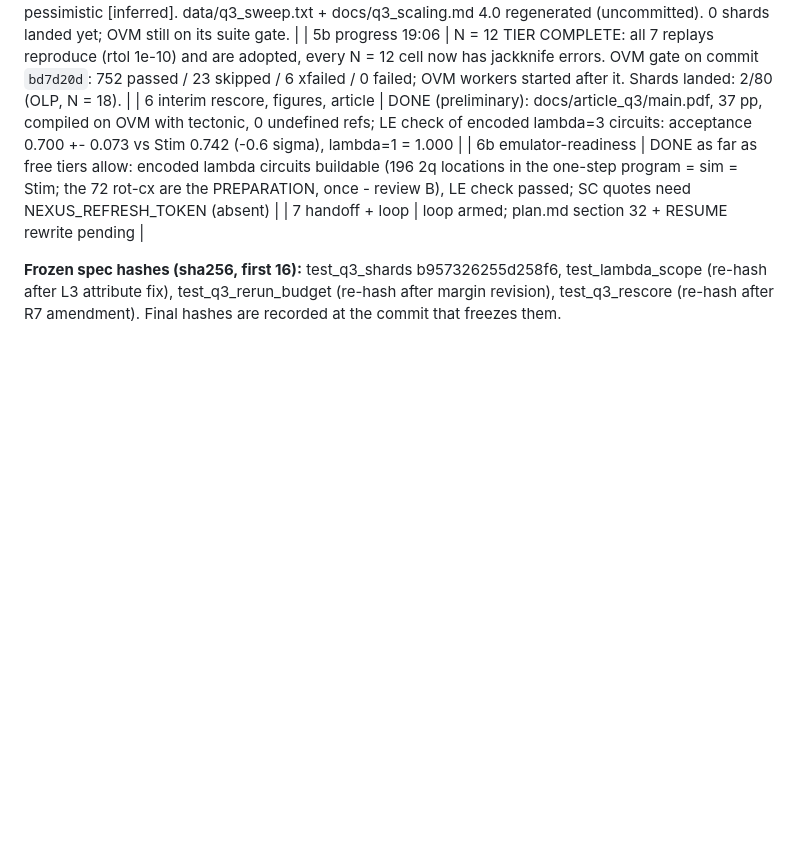
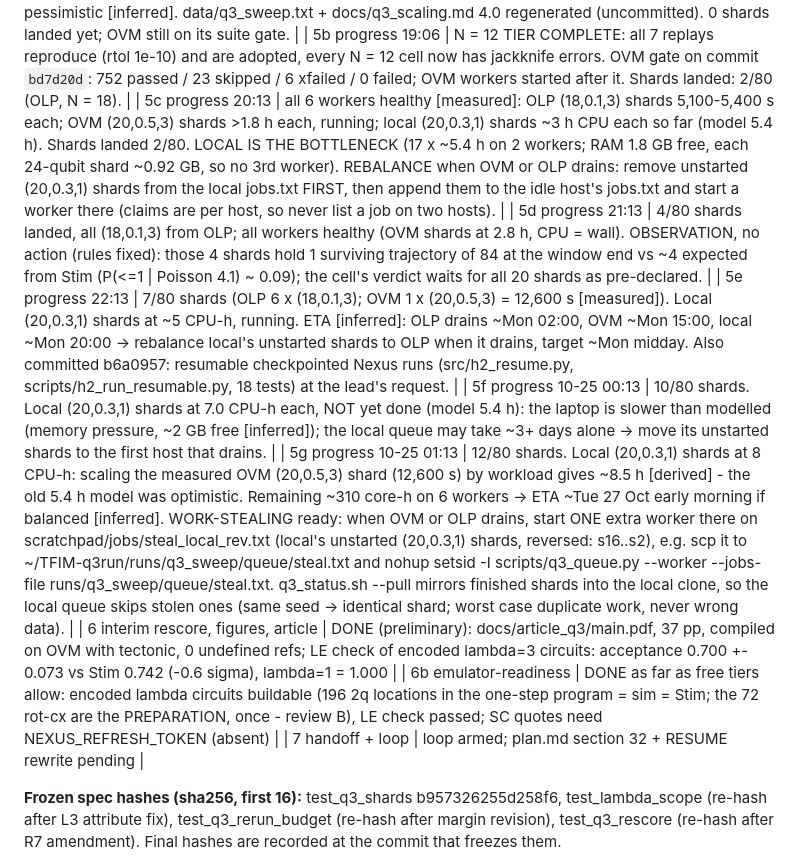
Before and after one commit to KmarH/TFIM_QEC_Frustration, a Markdown page: handoff/RESUME.md, the part around the change. Rendered like a GitHub page; blank space fills up the shorter version.

Commit message:
RESUME: re-run program progress (12/80 shards), revised ETA, work-stealing procedure
Co-Authored-By: Claude Opus 5.5 <noreply@anthropic.com>

```diff
--- a/handoff/RESUME.md
+++ b/handoff/RESUME.md
@@ -35,6 +35,11 @@ stage; record each stage's state HERE before ending a turn. This session owns th
 | 5 launch re-run program | LAUNCHED 2026-10-24 ~17:05 at `bd7d20d`, clean clones: local `C:/Work/~/TFIM-q3run` (2 workers, pids 19520 / 35684, Start-Process detached), OLP `~/TFIM-q3run` (2 workers, `~/TFIM-verify/.venv/bin/python`), OVM `~/TFIM-q3run` (2 workers after the suite). Jobs: local 18 / ovm 25 / olp 44 (scratchpad jobs/*.txt). Est. ~30 h per host [inferred]. STATUS: `bash <scratchpad>/q3_status.sh [--pull]` (its 'workers' count includes the ssh probe itself: subtract 1). Relaunch a dead host: re-run scratchpad/deploy_remote.sh (keeps finished runs) or the local Start-Process loop. WHEN LANDED: --pull; `scripts/check_q3_replay.py --adopt`; `run_q3_sweep.py --merge-shards N:h:lam` x4; `--merge`; `gen_q3_doc_tables.py`; plots; `gen_q3_article_tables.py --out docs/article_q3/tables`; recompile article on OVM; OVM suite; commit |
 | 5a progress 18:05 | 5 of 7 N = 12 replays landed (OLP 4, local 1) and REPRODUCE the stored cells to rtol 1e-10; ADOPTED (originals in runs/q3_sweep/superseded/2026-10-24/); replays ran 10-20x faster than the 10-23 originals (559-1207 s), so the ~30 h estimate is likely pessimistic [inferred]. data/q3_sweep.txt + docs/q3_scaling.md 4.0 regenerated (uncommitted). 0 shards landed yet; OVM still on its suite gate. |
 | 5b progress 19:06 | N = 12 TIER COMPLETE: all 7 replays reproduce (rtol 1e-10) and are adopted, every N = 12 cell now has jackknife errors. OVM gate on commit `bd7d20d`: 752 passed / 23 skipped / 6 xfailed / 0 failed; OVM workers started after it. Shards landed: 2/80 (OLP, N = 18). |
+| 5c progress 20:13 | all 6 workers healthy [measured]: OLP (18,0.1,3) shards 5,100-5,400 s each; OVM (20,0.5,3) shards >1.8 h each, running; local (20,0.3,1) shards ~3 h CPU each so far (model 5.4 h). Shards landed 2/80. LOCAL IS THE BOTTLENECK (17 x ~5.4 h on 2 workers; RAM 1.8 GB free, each 24-qubit shard ~0.92 GB, so no 3rd worker). REBALANCE when OVM or OLP drains: remove unstarted (20,0.3,1) shards from the local jobs.txt FIRST, then append them to the idle host's jobs.txt and start a worker there (claims are per host, so never list a job on two hosts). |
+| 5d progress 21:13 | 4/80 shards landed, all (18,0.1,3) from OLP; all workers healthy (OVM shards at 2.8 h, CPU = wall). OBSERVATION, no action (rules fixed): those 4 shards hold 1 surviving trajectory of 84 at the window end vs ~4 expected from Stim (P(<=1 | Poisson 4.1) ~ 0.09); the cell's verdict waits for all 20 shards as pre-declared. |
+| 5e progress 22:13 | 7/80 shards (OLP 6 x (18,0.1,3); OVM 1 x (20,0.5,3) = 12,600 s [measured]). Local (20,0.3,1) shards at ~5 CPU-h, running. ETA [inferred]: OLP drains ~Mon 02:00, OVM ~Mon 15:00, local ~Mon 20:00 -> rebalance local's unstarted shards to OLP when it drains, target ~Mon midday. Also committed b6a0957: resumable checkpointed Nexus runs (src/h2_resume.py, scripts/h2_run_resumable.py, 18 tests) at the lead's request. |
+| 5f progress 10-25 00:13 | 10/80 shards. Local (20,0.3,1) shards at 7.0 CPU-h each, NOT yet done (model 5.4 h): the laptop is slower than modelled (memory pressure, ~2 GB free [inferred]); the local queue may take ~3+ days alone -> move its unstarted shards to the first host that drains. |
+| 5g progress 10-25 01:13 | 12/80 shards. Local (20,0.3,1) shards at 8 CPU-h: scaling the measured OVM (20,0.5,3) shard (12,600 s) by workload gives ~8.5 h [derived] - the old 5.4 h model was optimistic. Remaining ~310 core-h on 6 workers -> ETA ~Tue 27 Oct early morning if balanced [inferred]. WORK-STEALING ready: when OVM or OLP drains, start ONE extra worker there on scratchpad/jobs/steal_local_rev.txt (local's unstarted (20,0.3,1) shards, reversed: s16..s2), e.g. scp it to ~/TFIM-q3run/runs/q3_sweep/queue/steal.txt and nohup setsid <python> -I scripts/q3_queue.py --worker --jobs-file runs/q3_sweep/queue/steal.txt. q3_status.sh --pull mirrors finished shards into the local clone, so the local queue skips stolen ones (same seed -> identical shard; worst case duplicate work, never wrong data). |
 | 6 interim rescore, figures, article | DONE (preliminary): docs/article_q3/main.pdf, 37 pp, compiled on OVM with tectonic, 0 undefined refs; LE check of encoded lambda=3 circuits: acceptance 0.700 +- 0.073 vs Stim 0.742 (-0.6 sigma), lambda=1 = 1.000 |
 | 6b emulator-readiness | DONE as far as free tiers allow: encoded lambda circuits buildable (196 2q locations in the one-step program = sim = Stim; the 72 rot-cx are the PREPARATION, once - review B), LE check passed; SC quotes need NEXUS_REFRESH_TOKEN (absent) |
 | 7 handoff + loop | loop armed; plan.md section 32 + RESUME rewrite pending |
```
